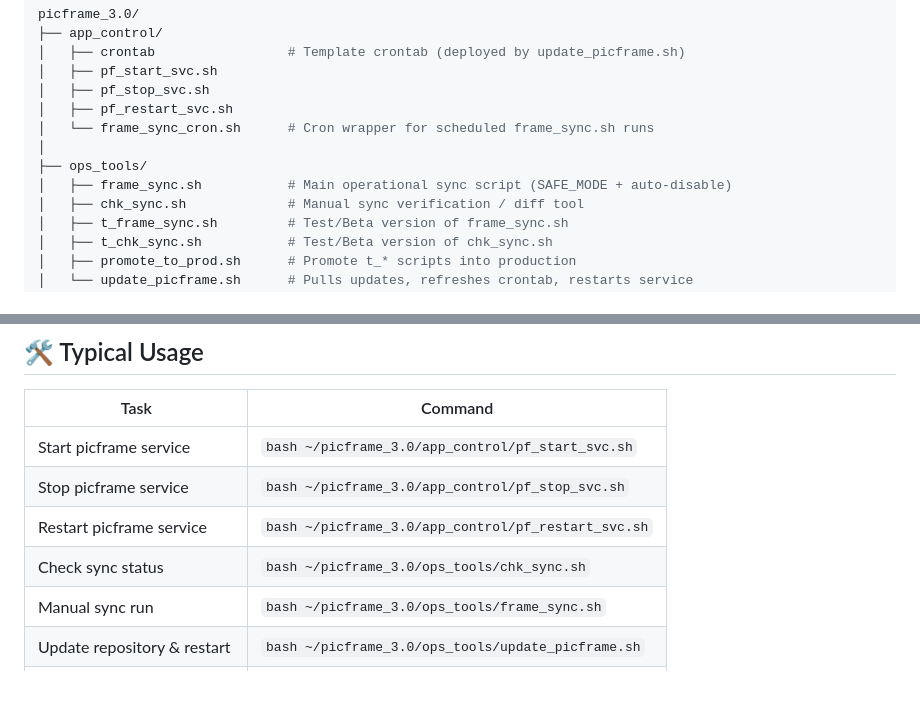
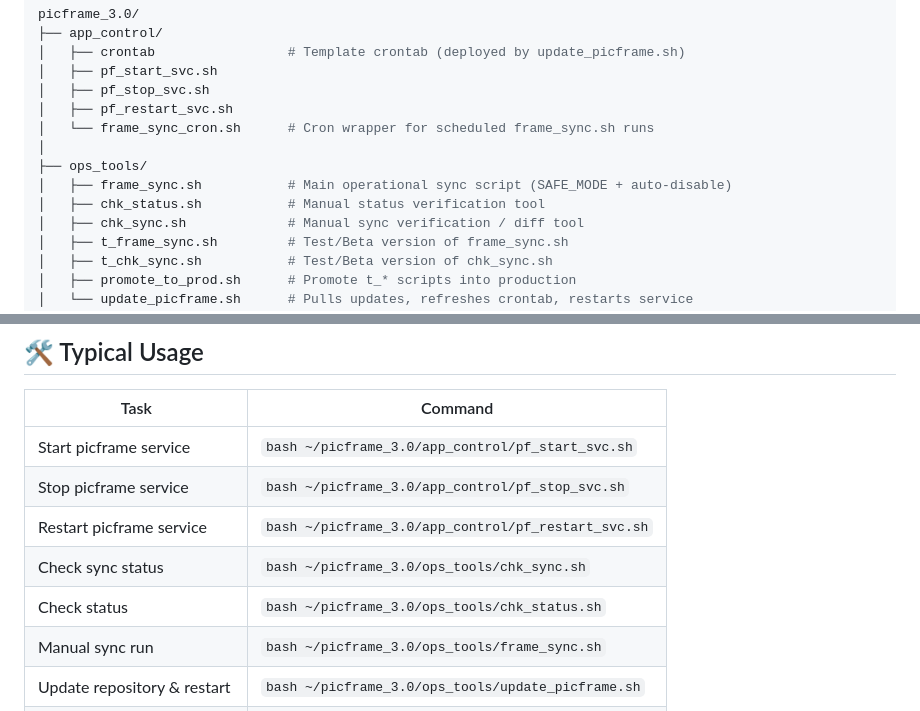
Before and after one commit to watmatt00/picframe_3.0, a Markdown page: README.md, 2 parts joined by grey strips. Rendered like a GitHub page; blank space fills up the shorter version.

```diff
--- a/README.md
+++ b/README.md
@@ -20,6 +20,7 @@ picframe_3.0/
 │
 ├── ops_tools/
 │   ├── frame_sync.sh           # Main operational sync script (SAFE_MODE + auto-disable)
+│   ├── chk_status.sh           # Manual status verification tool
 │   ├── chk_sync.sh             # Manual sync verification / diff tool
 │   ├── t_frame_sync.sh         # Test/Beta version of frame_sync.sh
 │   ├── t_chk_sync.sh           # Test/Beta version of chk_sync.sh
@@ -46,6 +47,7 @@ picframe_3.0/
 | Stop picframe service | `bash ~/picframe_3.0/app_control/pf_stop_svc.sh` |
 | Restart picframe service | `bash ~/picframe_3.0/app_control/pf_restart_svc.sh` |
 | Check sync status | `bash ~/picframe_3.0/ops_tools/chk_sync.sh` |
+| Check status | `bash ~/picframe_3.0/ops_tools/chk_status.sh` |
 | Manual sync run | `bash ~/picframe_3.0/ops_tools/frame_sync.sh` |
 | Update repository & restart | `bash ~/picframe_3.0/ops_tools/update_picframe.sh` |
 | Promote test scripts to prod | `bash ~/picframe_3.0/ops_tools/promote_to_prod.sh` |
```
Also changed, not shown: README_UPDATED.md (deleted, +0 -86 lines).
